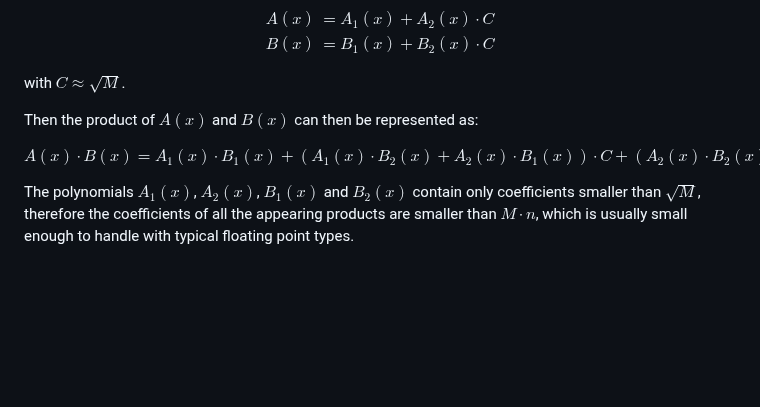
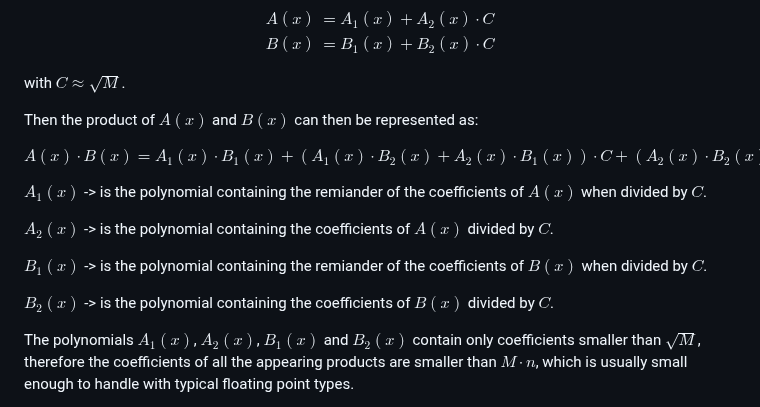
Before and after one commit to Mazen-Ghanaym/CP-Templates, a Markdown page: Math/FFT_Apps.md, the part around the change. Drawn GitHub-style; blank space fills up the shorter version.

```diff
--- a/Math/FFT_Apps.md
+++ b/Math/FFT_Apps.md
@@ -204,6 +204,14 @@ Then the product of $A(x)$ and $B(x)$ can then be represented as:
 
 $$A(x) \cdot B(x) = A_1(x) \cdot B_1(x) + \left(A_1(x) \cdot B_2(x) + A_2(x) \cdot B_1(x)\right)\cdot C + \left(A_2(x) \cdot B_2(x)\right)\cdot C^2$$
 
+$A_1(x)$ -> is the polynomial containing the remiander of the coefficients of $A(x)$ when divided by $C$.
+
+$A_2(x)$ -> is the polynomial containing the coefficients of $A(x)$ divided by $C$.
+
+$B_1(x)$ -> is the polynomial containing the remiander of the coefficients of $B(x)$ when divided by $C$.
+
+$B_2(x)$ -> is the polynomial containing the coefficients of $B(x)$ divided by $C$.
+
 The polynomials $A_1(x)$, $A_2(x)$, $B_1(x)$ and $B_2(x)$ contain only coefficients smaller than $\sqrt{M}$, therefore the coefficients of all the appearing products are smaller than $M \cdot n$, which is usually small enough to handle with typical floating point types.
 
 This approach therefore requires computing the products of polynomials with smaller coefficients (by using the normal FFT and inverse FFT), and then the original product can be restored using modular addition and multiplication in $O(n)$ time.
```
